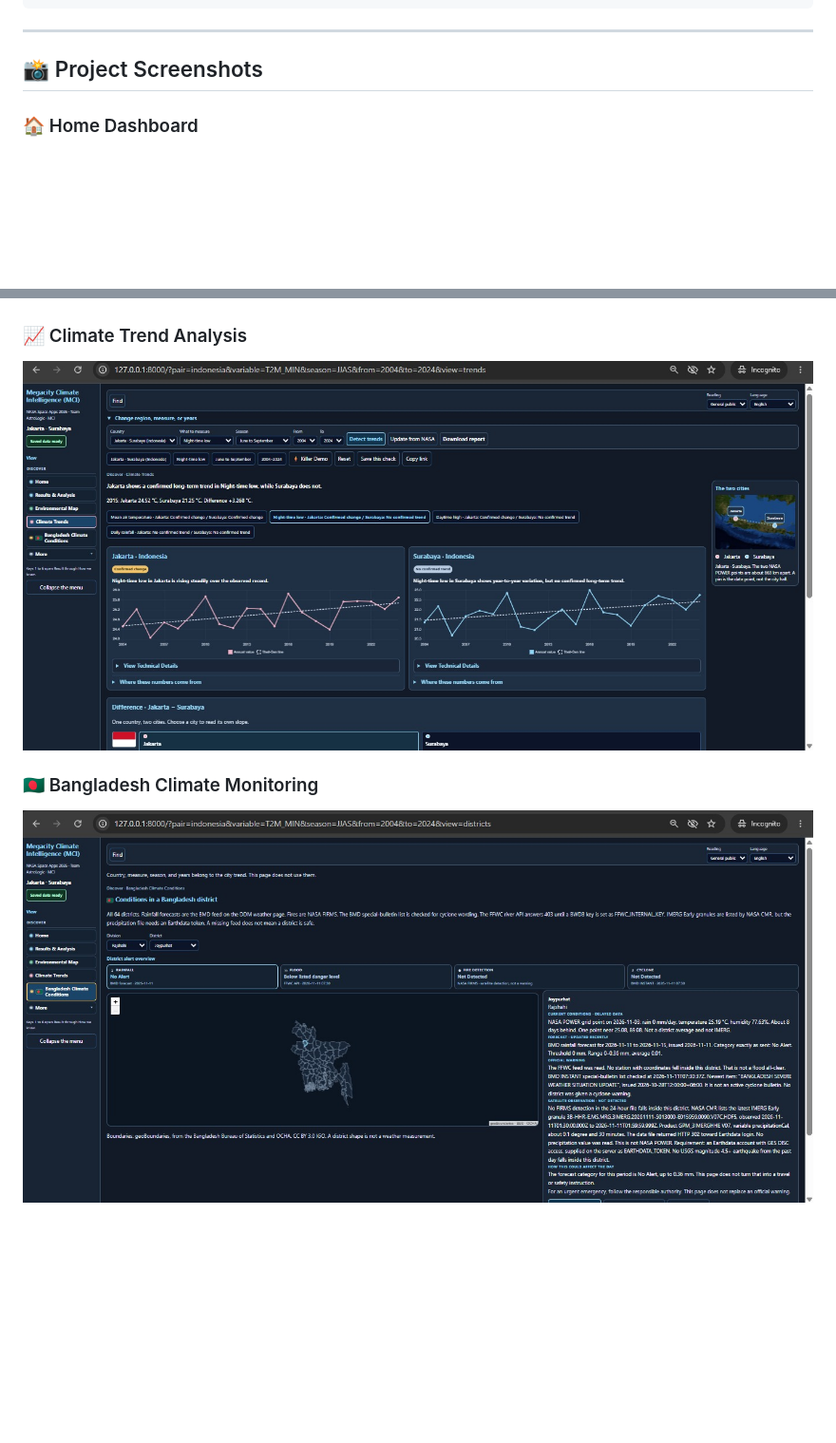
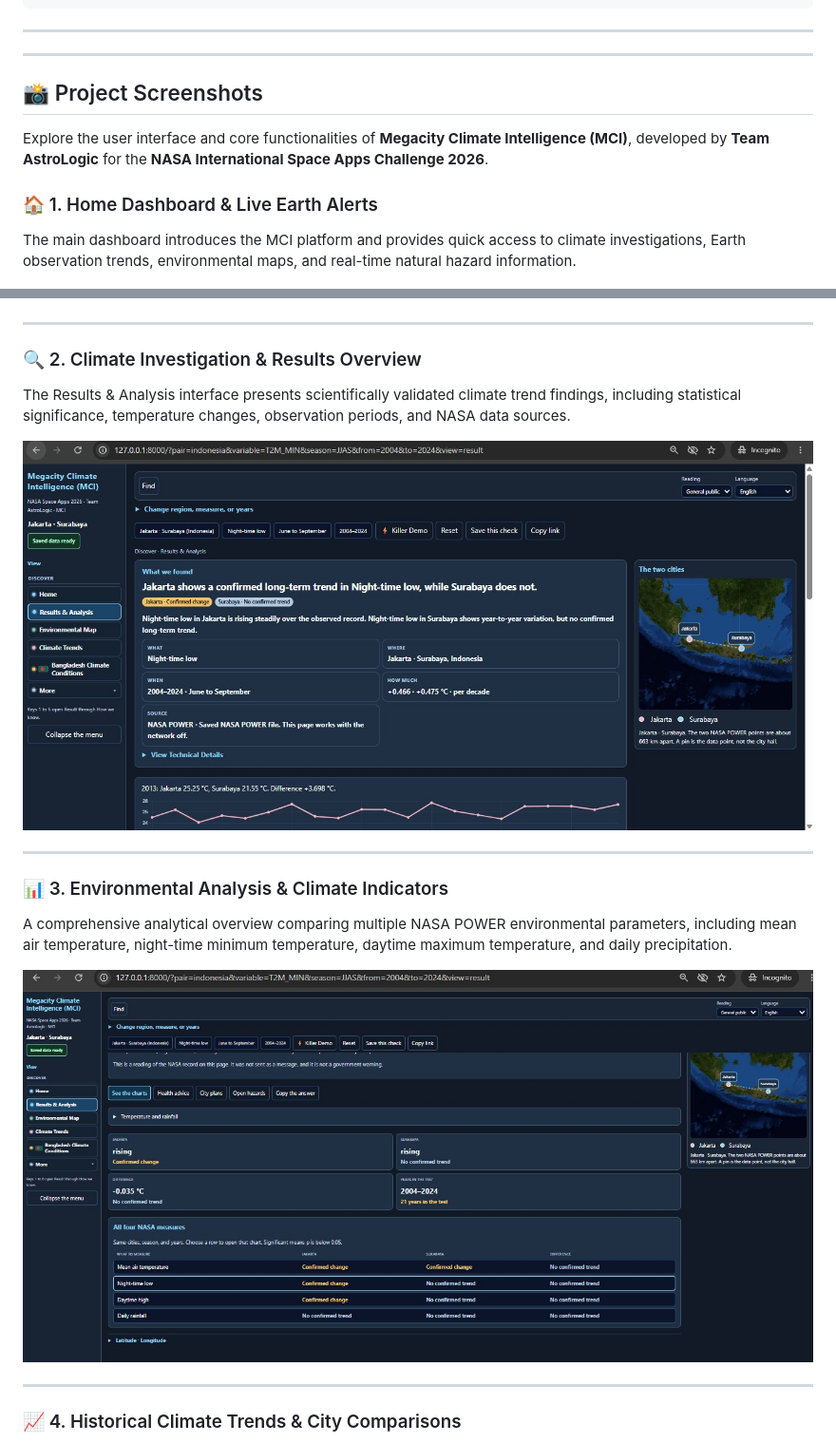
Before and after one commit to TanvirHosenNishat01-blip/AstroLogic-Megacity-Climate-Intelligence, a Markdown page: README.md, 2 parts joined by grey strips. Shown at 95% size. GitHub-like rendering; blank space fills up the shorter version.

```diff
--- a/README.md
+++ b/README.md
@@ -262,16 +262,36 @@ AstroLogic/
 
 ---
 
+
+---
+
 ## 📸 Project Screenshots
 
-### 🏠 Home Dashboard
+Explore the user interface and core functionalities of **Megacity Climate Intelligence (MCI)**, developed by **Team AstroLogic** for the **NASA International Space Apps Challenge 2026**.
+
+### 🏠 1. Home Dashboard & Live Earth Alerts
+
+The main dashboard introduces the MCI platform and provides quick access to climate investigations, Earth observation trends, environmental maps, and real-time natural hazard information.
 
 ![MCI Home Dashboard](screenshots/WhatsApp%20Image%202026-11-11%20at%202.05.13%20PM.jpeg)
 
-### 📈 Climate Trend Analysis
+---
 
-![Climate Trends](screenshots/4.jpeg)
+### 🔍 2. Climate Investigation & Results Overview
 
-### 🇧🇩 Bangladesh Climate Monitoring
+The Results & Analysis interface presents scientifically validated climate trend findings, including statistical significance, temperature changes, observation periods, and NASA data sources.
 
-![Bangladesh Climate Monitor](screenshots/6.jpeg)
+![Climate Investigation Results](screenshots/2.jpeg)
+
+---
+
+### 📊 3. Environmental Analysis & Climate Indicators
+
+A comprehensive analytical overview comparing multiple NASA POWER environmental parameters, including mean air temperature, night-time minimum temperature, daytime maximum temperature, and daily precipitation.
+
+![Environmental Analysis and Climate Indicators](screenshots/3.jpeg)
+
+---
+
+### 📈 4. Historical Climate Trends & City Comparisons
+
```
Also changed, not shown: other parts of README.md (+41 -0 lines).
